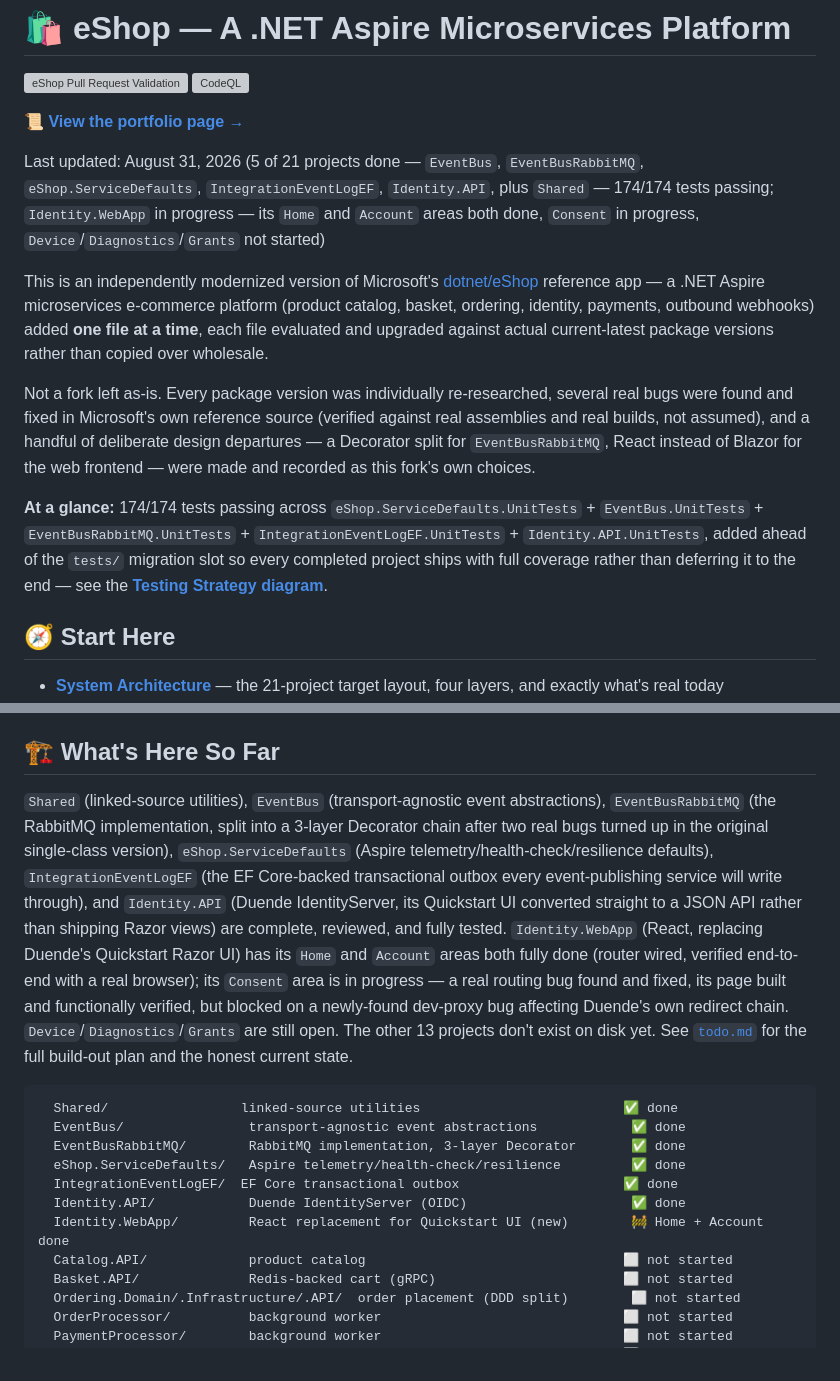
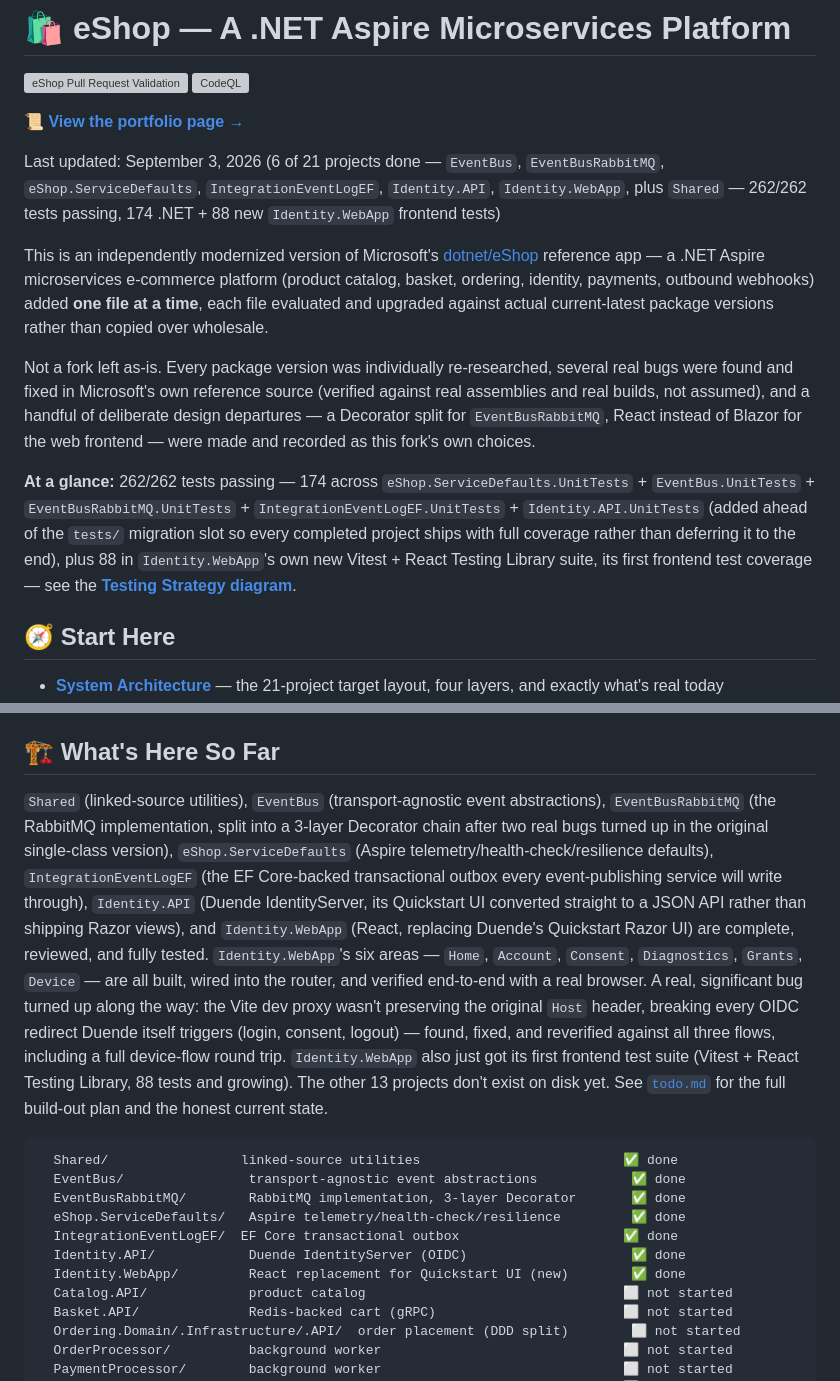
Before and after one commit to Terrence721/eshop-full, a Markdown page: README.md, 2 parts joined by grey strips. GitHub-like rendering; grey boxes are pictures that could not be loaded.

Commit message:
Fix README.md drift: Identity.WebApp fully done, 262 tests
Sixth full drift sweep. Date, project/test counts, and the
Identity.WebApp status paragraph and ASCII tree were all stale
since before the last three areas, the Vite proxy fix, and the
new frontend test suite landed.

````diff
--- a/README.md
+++ b/README.md
@@ -5,13 +5,13 @@
 
 **[📜 View the portfolio page →](https://terrence721.github.io/eshop-full/portfolio.html)**
 
-Last updated: August 31, 2026 (5 of 21 projects done — `EventBus`, `EventBusRabbitMQ`, `eShop.ServiceDefaults`, `IntegrationEventLogEF`, `Identity.API`, plus `Shared` — 174/174 tests passing; `Identity.WebApp` in progress — its `Home` and `Account` areas both done, `Consent` in progress, `Device`/`Diagnostics`/`Grants` not started)
+Last updated: September 3, 2026 (6 of 21 projects done — `EventBus`, `EventBusRabbitMQ`, `eShop.ServiceDefaults`, `IntegrationEventLogEF`, `Identity.API`, `Identity.WebApp`, plus `Shared` — 262/262 tests passing, 174 .NET + 88 new `Identity.WebApp` frontend tests)
 
 This is an independently modernized version of Microsoft's [dotnet/eShop](https://github.com/dotnet/eShop) reference app — a .NET Aspire microservices e-commerce platform (product catalog, basket, ordering, identity, payments, outbound webhooks) added **one file at a time**, each file evaluated and upgraded against actual current-latest package versions rather than copied over wholesale.
 
 Not a fork left as-is. Every package version was individually re-researched, several real bugs were found and fixed in Microsoft's own reference source (verified against real assemblies and real builds, not assumed), and a handful of deliberate design departures — a Decorator split for `EventBusRabbitMQ`, React instead of Blazor for the web frontend — were made and recorded as this fork's own choices.
 
-**At a glance:** 174/174 tests passing across `eShop.ServiceDefaults.UnitTests` + `EventBus.UnitTests` + `EventBusRabbitMQ.UnitTests` + `IntegrationEventLogEF.UnitTests` + `Identity.API.UnitTests`, added ahead of the `tests/` migration slot so every completed project ships with full coverage rather than deferring it to the end — see the **[Testing Strategy diagram](https://terrence721.github.io/eshop-full/diagrams/testing-strategy.html)**.
+**At a glance:** 262/262 tests passing — 174 across `eShop.ServiceDefaults.UnitTests` + `EventBus.UnitTests` + `EventBusRabbitMQ.UnitTests` + `IntegrationEventLogEF.UnitTests` + `Identity.API.UnitTests` (added ahead of the `tests/` migration slot so every completed project ships with full coverage rather than deferring it to the end), plus 88 in `Identity.WebApp`'s own new Vitest + React Testing Library suite, its first frontend test coverage — see the **[Testing Strategy diagram](https://terrence721.github.io/eshop-full/diagrams/testing-strategy.html)**.
 
 ## 🧭 Start Here
 
@@ -36,7 +36,7 @@ On AI-assisted development: Commits co-authored as Claude are AI-assisted implem
 
 ## 🏗 What's Here So Far
 
-`Shared` (linked-source utilities), `EventBus` (transport-agnostic event abstractions), `EventBusRabbitMQ` (the RabbitMQ implementation, split into a 3-layer Decorator chain after two real bugs turned up in the original single-class version), `eShop.ServiceDefaults` (Aspire telemetry/health-check/resilience defaults), `IntegrationEventLogEF` (the EF Core-backed transactional outbox every event-publishing service will write through), and `Identity.API` (Duende IdentityServer, its Quickstart UI converted straight to a JSON API rather than shipping Razor views) are complete, reviewed, and fully tested. `Identity.WebApp` (React, replacing Duende's Quickstart Razor UI) has its `Home` and `Account` areas both fully done (router wired, verified end-to-end with a real browser); its `Consent` area is in progress — a real routing bug found and fixed, its page built and functionally verified, but blocked on a newly-found dev-proxy bug affecting Duende's own redirect chain. `Device`/`Diagnostics`/`Grants` are still open. The other 13 projects don't exist on disk yet. See [`todo.md`](todo.md) for the full build-out plan and the honest current state.
+`Shared` (linked-source utilities), `EventBus` (transport-agnostic event abstractions), `EventBusRabbitMQ` (the RabbitMQ implementation, split into a 3-layer Decorator chain after two real bugs turned up in the original single-class version), `eShop.ServiceDefaults` (Aspire telemetry/health-check/resilience defaults), `IntegrationEventLogEF` (the EF Core-backed transactional outbox every event-publishing service will write through), `Identity.API` (Duende IdentityServer, its Quickstart UI converted straight to a JSON API rather than shipping Razor views), and `Identity.WebApp` (React, replacing Duende's Quickstart Razor UI) are complete, reviewed, and fully tested. `Identity.WebApp`'s six areas — `Home`, `Account`, `Consent`, `Diagnostics`, `Grants`, `Device` — are all built, wired into the router, and verified end-to-end with a real browser. A real, significant bug turned up along the way: the Vite dev proxy wasn't preserving the original `Host` header, breaking every OIDC redirect Duende itself triggers (login, consent, logout) — found, fixed, and reverified against all three flows, including a full device-flow round trip. `Identity.WebApp` also just got its first frontend test suite (Vitest + React Testing Library, 88 tests and growing). The other 13 projects don't exist on disk yet. See [`todo.md`](todo.md) for the full build-out plan and the honest current state.
 
 ```text
   Shared/                 linked-source utilities                          ✅ done
@@ -45,7 +45,7 @@ On AI-assisted development: Commits co-authored as Claude are AI-assisted implem
   eShop.ServiceDefaults/   Aspire telemetry/health-check/resilience         ✅ done
   IntegrationEventLogEF/  EF Core transactional outbox                     ✅ done
   Identity.API/            Duende IdentityServer (OIDC)                     ✅ done
-  Identity.WebApp/         React replacement for Quickstart UI (new)        🚧 Home + Account done
+  Identity.WebApp/         React replacement for Quickstart UI (new)        ✅ done
   Catalog.API/             product catalog                                 ⬜ not started
   Basket.API/              Redis-backed cart (gRPC)                        ⬜ not started
   Ordering.Domain/.Infrastructure/.API/  order placement (DDD split)        ⬜ not started
````
